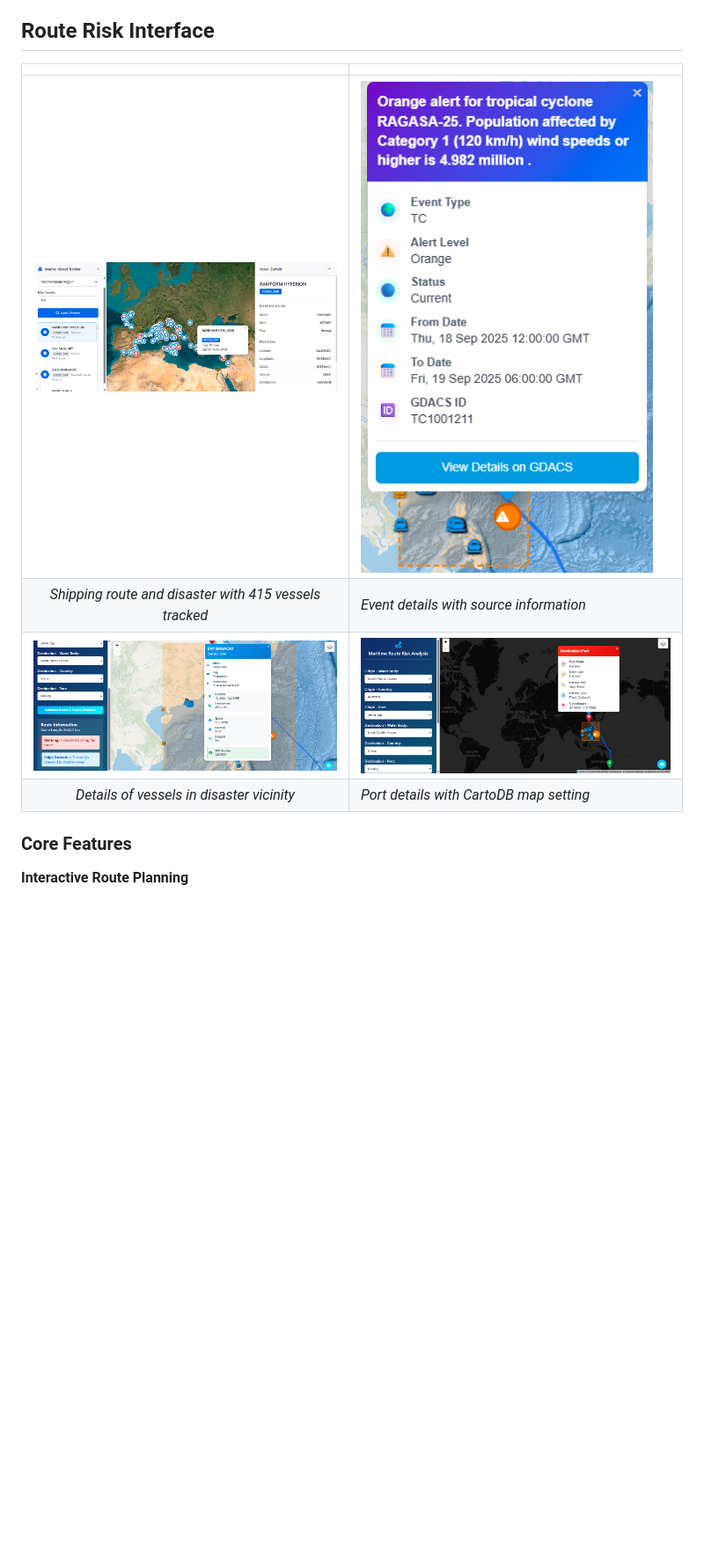
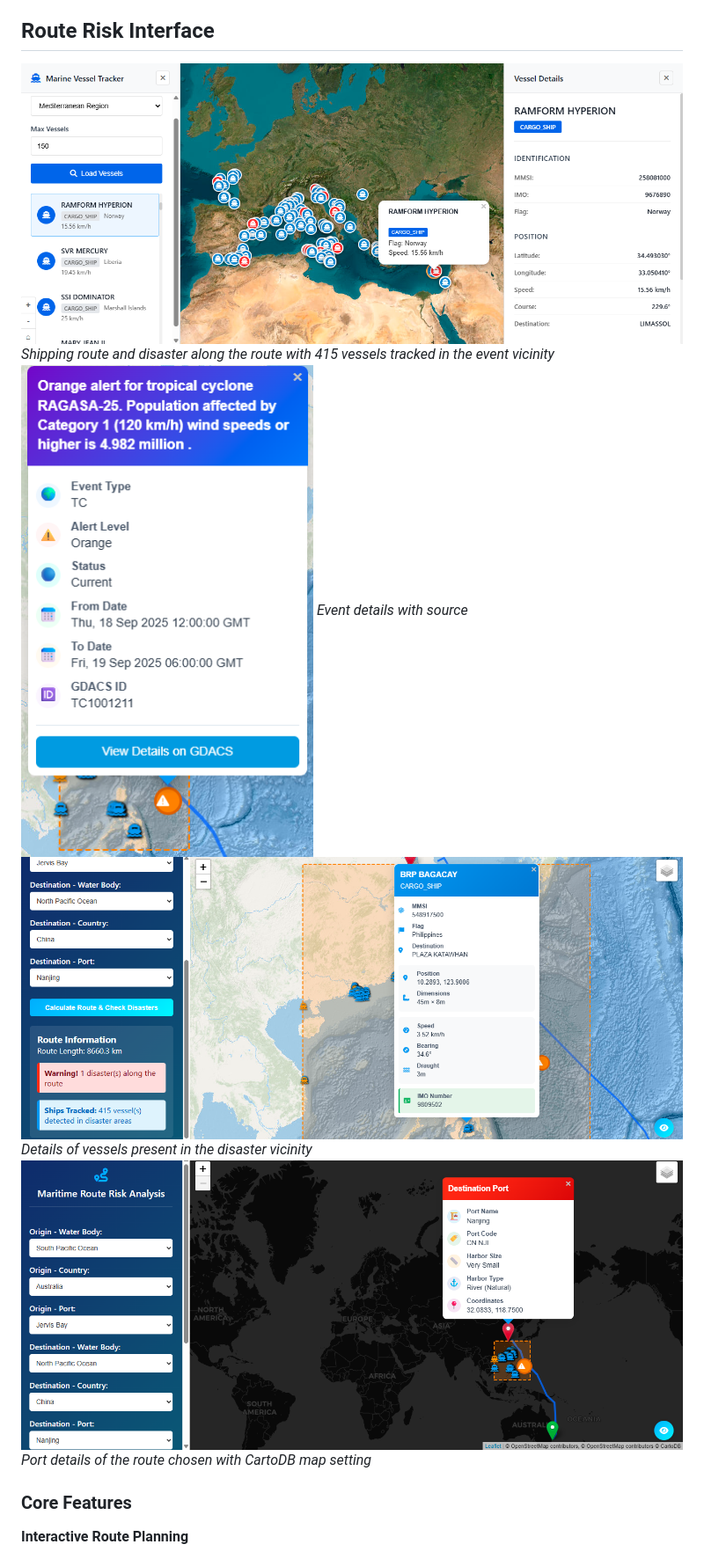
Before and after one commit to VDB11/Maritime-Route-Risk-Analysis, a Markdown page: README.md, the part around the change. Shown: that part at 88% size. GitHub-like rendering; blank space fills up the shorter version.

Commit message:
Created a etailed documentation for the maritime analysis project

```diff
--- a/README.md
+++ b/README.md
@@ -47,12 +47,14 @@ The main application - a comprehensive route planning system with integrated dis
 
 ## Route Risk Interface
 
-| | |
-| :---: | :--- |
-| ![Route Overview](./images/route-event.png) | ![Event Details](./images/event.png) |
-| *Shipping route and disaster with 415 vessels tracked* | *Event details with source information* |
-| ![Vessel Details](./images/event-vessel.png) | ![Port Details](./images/port-detail.png) |
-| *Details of vessels in disaster vicinity* | *Port details with CartoDB map setting* |
+![Route Risk Dashboard](./images/route-event.png)
+*Shipping route and disaster along the route with 415 vessels tracked in the event vicinity*
+![Route Risk Dashboard](./images/event.png)
+*Event details with source*
+![Route Risk Dashboard](./images/event-vessel.png)
+*Details of vessels present in the disaster vicinity*
+![Route Risk Dashboard](./images/port-detail.png)
+*Port details of the route chosen with CartoDB map setting*
 
 ### Core Features
 
```
